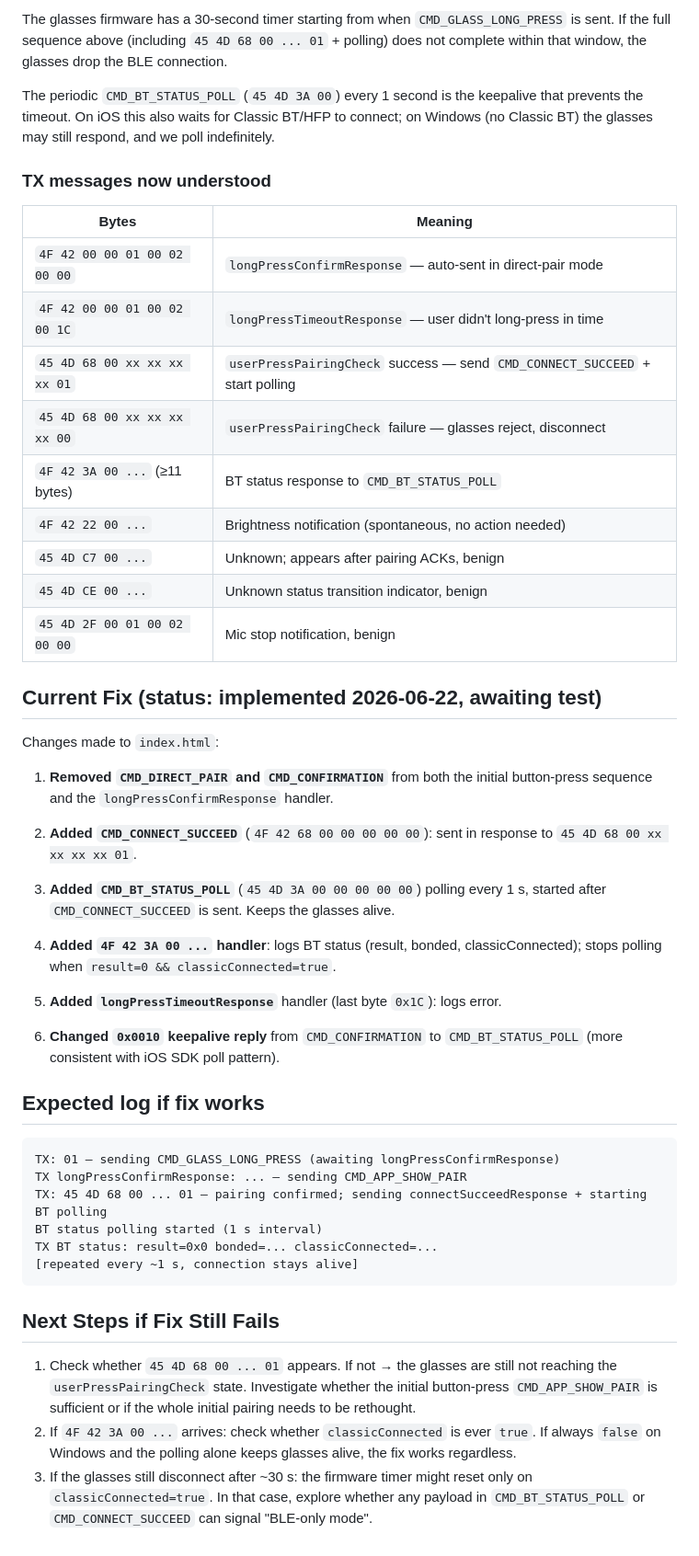
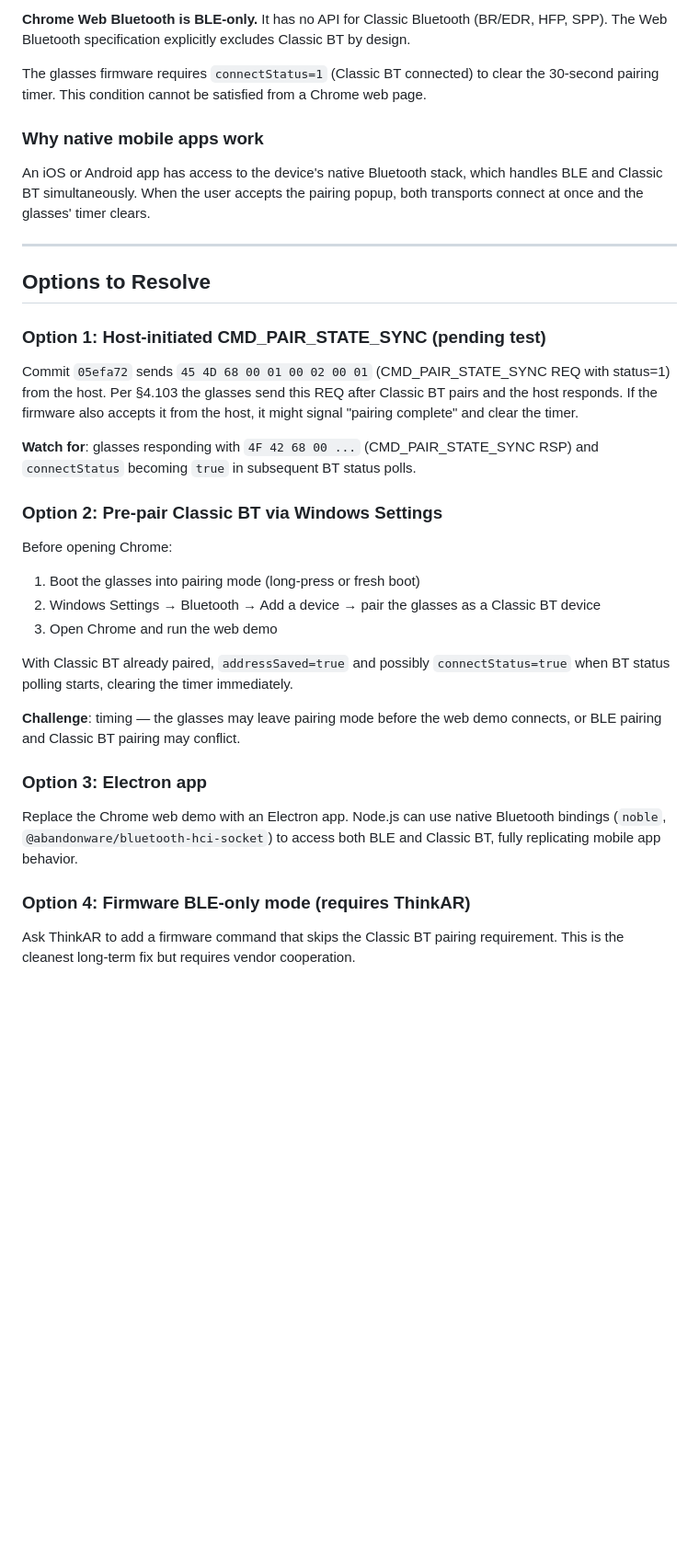
Before and after one commit to tomoki-ucd/aliens-web-demo, a Markdown page: INVESTIGATION.md, the part around one of its changes. Shown at 92% size. Drawn GitHub-style; blank space fills up the shorter version.

````diff
--- a/INVESTIGATION.md
+++ b/INVESTIGATION.md
@@ -150,67 +217,53 @@ Glasses → TX 4F 42 3A 00 ... (BT status: result, bonded, classicConnected)
 
-The glasses firmware has a 30-second timer starting from when `CMD_GLASS_LONG_PRESS`
-is sent. If the full sequence above (including `45 4D 68 00 ... 01` + polling)
-does not complete within that window, the glasses drop the BLE connection.
+**Chrome Web Bluetooth is BLE-only.** It has no API for Classic Bluetooth
+(BR/EDR, HFP, SPP). The Web Bluetooth specification explicitly excludes
+Classic BT by design.
 
-The periodic `CMD_BT_STATUS_POLL` (`45 4D 3A 00`) every 1 second is the keepalive
-that prevents the timeout. On iOS this also waits for Classic BT/HFP to connect;
-on Windows (no Classic BT) the glasses may still respond, and we poll indefinitely.
+The glasses firmware requires `connectStatus=1` (Classic BT connected) to clear
+the 30-second pairing timer. This condition cannot be satisfied from a Chrome
+web page.
 
-### TX messages now understood
+### Why native mobile apps work
 
-| Bytes | Meaning |
-|---|---|
-| `4F 42 00 00 01 00 02 00 00` | `longPressConfirmResponse` — auto-sent in direct-pair mode |
-| `4F 42 00 00 01 00 02 00 1C` | `longPressTimeoutResponse` — user didn't long-press in time |
-| `45 4D 68 00 xx xx xx xx 01` | `userPressPairingCheck` success — send `CMD_CONNECT_SUCCEED` + start polling |
-| `45 4D 68 00 xx xx xx xx 00` | `userPressPairingCheck` failure — glasses reject, disconnect |
-| `4F 42 3A 00 ...` (≥11 bytes) | BT status response to `CMD_BT_STATUS_POLL` |
-| `4F 42 22 00 ...` | Brightness notification (spontaneous, no action needed) |
-| `45 4D C7 00 ...` | Unknown; appears after pairing ACKs, benign |
-| `45 4D CE 00 ...` | Unknown status transition indicator, benign |
-| `45 4D 2F 00 01 00 02 00 00` | Mic stop notification, benign |
+An iOS or Android app has access to the device's native Bluetooth stack, which
+handles BLE and Classic BT simultaneously. When the user accepts the pairing
+popup, both transports connect at once and the glasses' timer clears.
 
-## Current Fix (status: implemented 2026-06-22, awaiting test)
+---
 
-Changes made to `index.html`:
+## Options to Resolve
 
-1. **Removed `CMD_DIRECT_PAIR` and `CMD_CONFIRMATION`** from both the initial
-   button-press sequence and the `longPressConfirmResponse` handler.
+### Option 1: Host-initiated CMD_PAIR_STATE_SYNC (pending test)
 
-2. **Added `CMD_CONNECT_SUCCEED`** (`4F 42 68 00 00 00 00 00`): sent in response
-   to `45 4D 68 00 xx xx xx xx 01`.
+Commit `05efa72` sends `45 4D 68 00 01 00 02 00 01` (CMD_PAIR_STATE_SYNC REQ
+with status=1) from the host. Per §4.103 the glasses send this REQ after Classic
+BT pairs and the host responds. If the firmware also accepts it from the host,
+it might signal "pairing complete" and clear the timer.
 
-3. **Added `CMD_BT_STATUS_POLL`** (`45 4D 3A 00 00 00 00 00`) polling every 1 s,
-   started after `CMD_CONNECT_SUCCEED` is sent. Keeps the glasses alive.
+**Watch for**: glasses responding with `4F 42 68 00 ...` (CMD_PAIR_STATE_SYNC RSP)
+and `connectStatus` becoming `true` in subsequent BT status polls.
 
-4. **Added `4F 42 3A 00 ...` handler**: logs BT status (result, bonded,
-   classicConnected); stops polling when `result=0 && classicConnected=true`.
+### Option 2: Pre-pair Classic BT via Windows Settings
 
-5. **Added `longPressTimeoutResponse`** handler (last byte `0x1C`): logs error.
+Before opening Chrome:
+1. Boot the glasses into pairing mode (long-press or fresh boot)
+2. Windows Settings → Bluetooth → Add a device → pair the glasses as a Classic BT device
+3. Open Chrome and run the web demo
 
-6. **Changed `0x0010` keepalive reply** from `CMD_CONFIRMATION` to
-   `CMD_BT_STATUS_POLL` (more consistent with iOS SDK poll pattern).
+With Classic BT already paired, `addressSaved=true` and possibly
+`connectStatus=true` when BT status polling starts, clearing the timer
+immediately.
 
-## Expected log if fix works
+**Challenge**: timing — the glasses may leave pairing mode before the web demo
+connects, or BLE pairing and Classic BT pairing may conflict.
 
-```
-TX: 01 — sending CMD_GLASS_LONG_PRESS (awaiting longPressConfirmResponse)
-TX longPressConfirmResponse: ... — sending CMD_APP_SHOW_PAIR
-TX: 45 4D 68 00 ... 01 — pairing confirmed; sending connectSucceedResponse + starting BT polling
-BT status polling started (1 s interval)
-TX BT status: result=0x0 bonded=... classicConnected=...
-[repeated every ~1 s, connection stays alive]
-```
+### Option 3: Electron app
 
-## Next Steps if Fix Still Fails
+Replace the Chrome web demo with an Electron app. Node.js can use native
+Bluetooth bindings (`noble`, `@abandonware/bluetooth-hci-socket`) to access
+both BLE and Classic BT, fully replicating mobile app behavior.
 
-1. Check whether `45 4D 68 00 ... 01` appears. If not → the glasses are still
-   not reaching the `userPressPairingCheck` state. Investigate whether the
-   initial button-press `CMD_APP_SHOW_PAIR` is sufficient or if the whole
-   initial pairing needs to be rethought.
-2. If `4F 42 3A 00 ...` arrives: check whether `classicConnected` is ever `true`.
-   If always `false` on Windows and the polling alone keeps glasses alive, the fix
-   works regardless.
-3. If the glasses still disconnect after ~30 s: the firmware timer might reset only
-   on `classicConnected=true`. In that case, explore whether any payload in
-   `CMD_BT_STATUS_POLL` or `CMD_CONNECT_SUCCEED` can signal "BLE-only mode".
+### Option 4: Firmware BLE-only mode (requires ThinkAR)
+
+Ask ThinkAR to add a firmware command that skips the Classic BT pairing
+requirement. This is the cleanest long-term fix but requires vendor cooperation.
````
Also changed, not shown: other parts of INVESTIGATION.md (+170 -103 lines).
